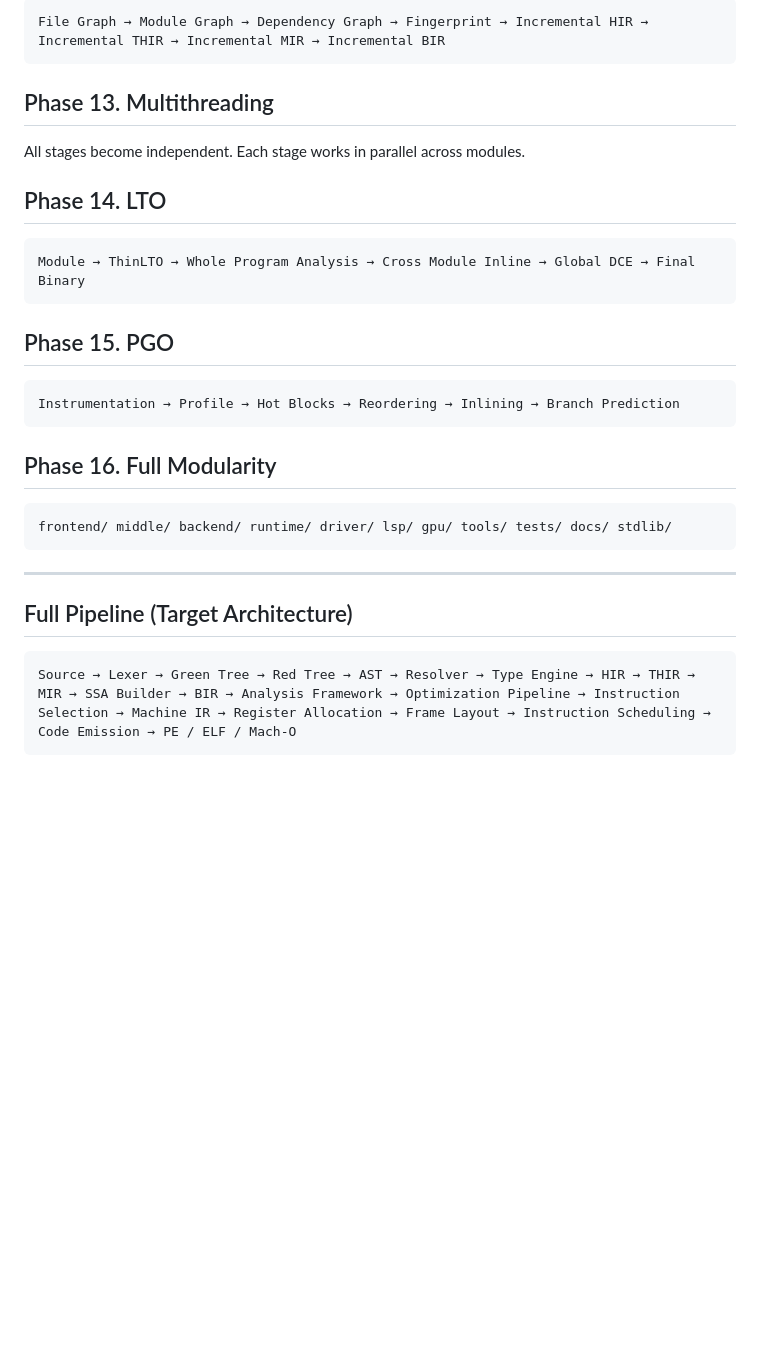
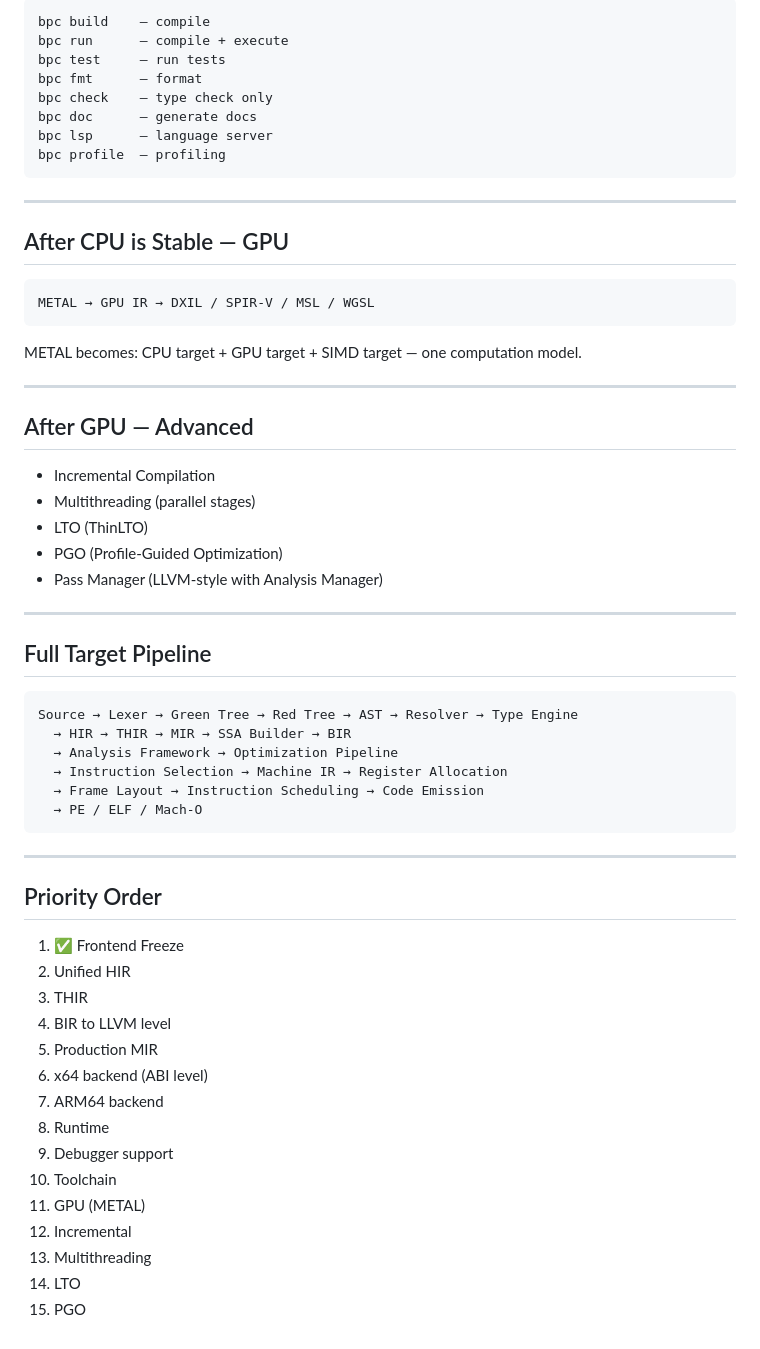
Before and after one commit to bylka2W/B-Plus, a Markdown page: ROADMAP.md, the part around one of its changes. Rendered like a GitHub page; blank space fills up the shorter version.

Commit message:
docs: CPU-first roadmap, Distinguished Engineer level

````diff
--- a/ROADMAP.md
+++ b/ROADMAP.md
@@ -100,33 +164,62 @@ PLAN Runtime | METAL Runtime | GC | Allocator | Scheduler | Thread Pool | Reflec
-```
-File Graph → Module Graph → Dependency Graph → Fingerprint → Incremental HIR → Incremental THIR → Incremental MIR → Incremental BIR
-```
-
-## Phase 13. Multithreading
-
-All stages become independent. Each stage works in parallel across modules.
-
-## Phase 14. LTO
-
-```
-Module → ThinLTO → Whole Program Analysis → Cross Module Inline → Global DCE → Final Binary
-```
-
-## Phase 15. PGO
-
-```
-Instrumentation → Profile → Hot Blocks → Reordering → Inlining → Branch Prediction
-```
-
-## Phase 16. Full Modularity
-
-```
-frontend/ middle/ backend/ runtime/ driver/ lsp/ gpu/ tools/ tests/ docs/ stdlib/
+bpc build    — compile
+bpc run      — compile + execute
+bpc test     — run tests
+bpc fmt      — format
+bpc check    — type check only
+bpc doc      — generate docs
+bpc lsp      — language server
+bpc profile  — profiling
 ```
 
 ---
 
-## Full Pipeline (Target Architecture)
+## After CPU is Stable — GPU
 
 ```
-Source → Lexer → Green Tree → Red Tree → AST → Resolver → Type Engine → HIR → THIR → MIR → SSA Builder → BIR → Analysis Framework → Optimization Pipeline → Instruction Selection → Machine IR → Register Allocation → Frame Layout → Instruction Scheduling → Code Emission → PE / ELF / Mach-O
+METAL → GPU IR → DXIL / SPIR-V / MSL / WGSL
 ```
+
+METAL becomes: CPU target + GPU target + SIMD target — one computation model.
+
+---
+
+## After GPU — Advanced
+
+- Incremental Compilation
+- Multithreading (parallel stages)
+- LTO (ThinLTO)
+- PGO (Profile-Guided Optimization)
+- Pass Manager (LLVM-style with Analysis Manager)
+
+---
+
+## Full Target Pipeline
+
+```
+Source → Lexer → Green Tree → Red Tree → AST → Resolver → Type Engine
+  → HIR → THIR → MIR → SSA Builder → BIR
+  → Analysis Framework → Optimization Pipeline
+  → Instruction Selection → Machine IR → Register Allocation
+  → Frame Layout → Instruction Scheduling → Code Emission
+  → PE / ELF / Mach-O
+```
+
+---
+
+## Priority Order
+
+1. ✅ Frontend Freeze
+2. Unified HIR
+3. THIR
+4. BIR to LLVM level
+5. Production MIR
+6. x64 backend (ABI level)
+7. ARM64 backend
+8. Runtime
+9. Debugger support
+10. Toolchain
+11. GPU (METAL)
+12. Incremental
+13. Multithreading
+14. LTO
+15. PGO
````
Also changed, not shown: other parts of ROADMAP.md (+129 -65 lines).
